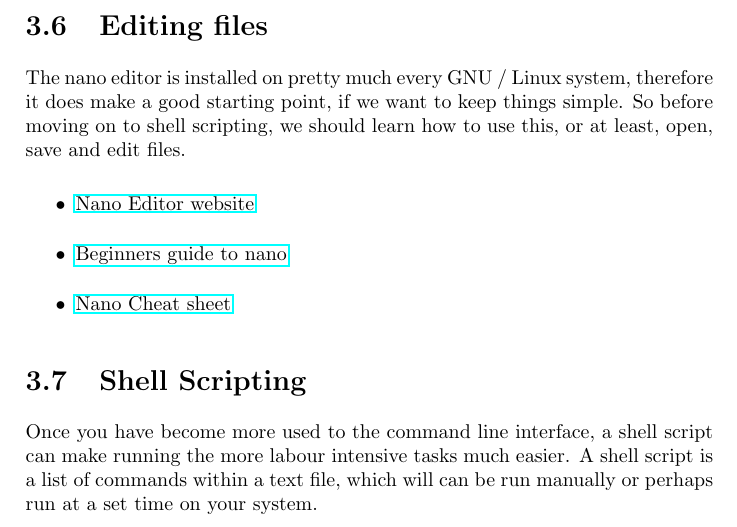
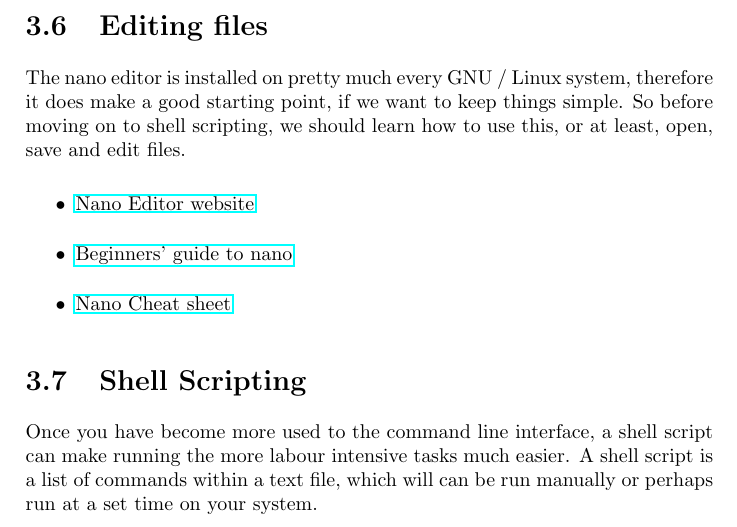
Before and after one commit to runxiyu/txvsgd, a LaTeX book (guide.tex): part of page 19 of 23, cut so that both start at the same text. Compiled offline with pdfLaTeX.

Commit message:
fix nano video link

```diff
--- a/guide.tex
+++ b/guide.tex
@@ -391,7 +391,7 @@ The nano editor is installed on pretty much every GNU / Linux system, therefore
 
 \begin{itemize}
 \item \href{https://www.nano-editor.org/}{Nano Editor website}
-\item \href{https://www.youtube.com/watch?v=cLyUZAabf40}{Beginners guide to nano}
+\item \youtube{cLyUZAabf40}{Beginners' guide to nano}
 \item \href{https://www.nano-editor.org/dist/latest/cheatsheet.html}{Nano Cheat sheet}
 
 \end{itemize}
```
